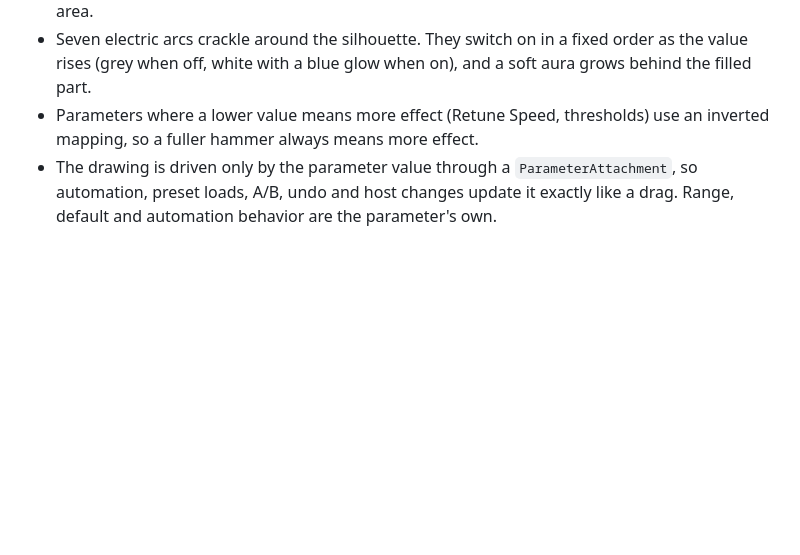
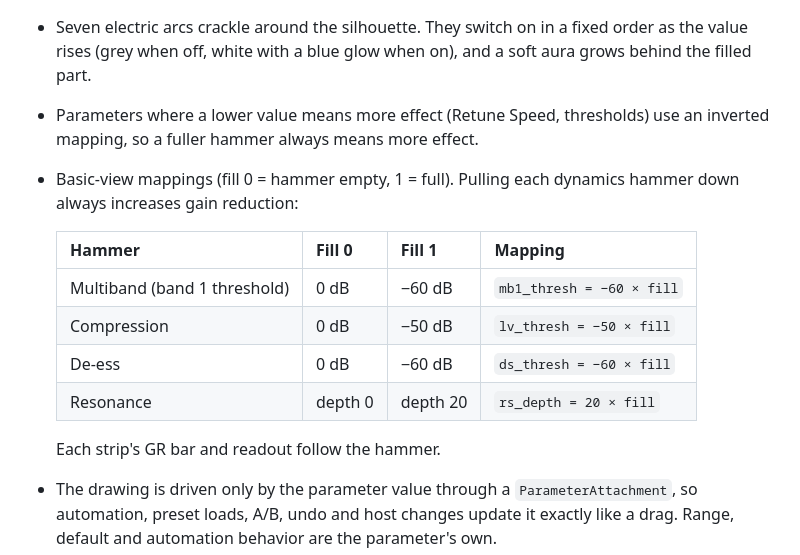
Before and after one commit to someone2301/code, a Markdown page: docs/KaminariVocal/DESIGN.md, the part around the change. Drawn GitHub-style; blank space fills up the shorter version.

Commit message:
Design doc: Basic hammers add gain reduction when pulled down
Co-Authored-By: Claude Opus 5.5 <noreply@anthropic.com>
Claude-Session: https://claude.ai/code/session_016dJ7EvvAC4pf5cSSNkpQoJ

```diff
--- a/docs/KaminariVocal/DESIGN.md
+++ b/docs/KaminariVocal/DESIGN.md
@@ -718,6 +718,16 @@ Used for Tune Retune Speed, Multiband, Compression, De-ess and Resonance in the
 - **Dragging down raises the value**: the hammer fills with colour (white at the top through the accent blue) from the top of the head down towards the pommel; dragging up empties it in reverse. Mouse wheel and arrow keys follow the same direction. The whole control is the drag area.
 - Seven electric arcs crackle around the silhouette. They switch on in a fixed order as the value rises (grey when off, white with a blue glow when on), and a soft aura grows behind the filled part.
 - Parameters where a lower value means more effect (Retune Speed, thresholds) use an inverted mapping, so a fuller hammer always means more effect.
+- Basic-view mappings (fill 0 = hammer empty, 1 = full). Pulling each dynamics hammer down always increases gain reduction:
+
+  | Hammer | Fill 0 | Fill 1 | Mapping |
+  | --- | --- | --- | --- |
+  | Multiband (band 1 threshold) | 0 dB | −60 dB | `mb1_thresh = −60 × fill` |
+  | Compression | 0 dB | −50 dB | `lv_thresh = −50 × fill` |
+  | De-ess | 0 dB | −60 dB | `ds_thresh = −60 × fill` |
+  | Resonance | depth 0 | depth 20 | `rs_depth = 20 × fill` |
+
+  Each strip's GR bar and readout follow the hammer.
 - The drawing is driven only by the parameter value through a `ParameterAttachment`, so automation, preset loads, A/B, undo and host changes update it exactly like a drag. Range, default and automation behavior are the parameter's own.
 - Glow and arcs pulse with the host's beat (tempo, ppq position and play state published once per block, sequence-locked, re-anchored every block so it cannot drift). Pulse peaks on the beat; above 144 BPM it pulses every 2 beats so it stays ≤ 2.4 Hz. No tempo or stopped transport → steady glow.
 - Vector drawing; scales cleanly at any size. Accessibility: role slider, name = parameter name, value = parameter text with unit.
```
